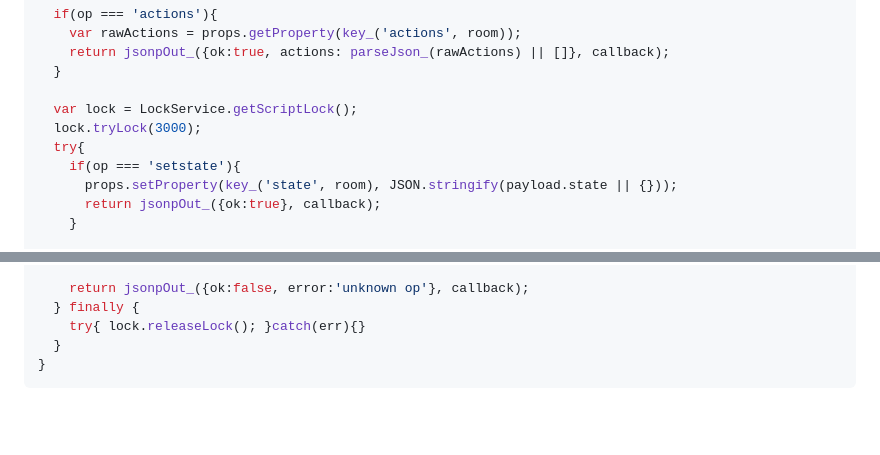
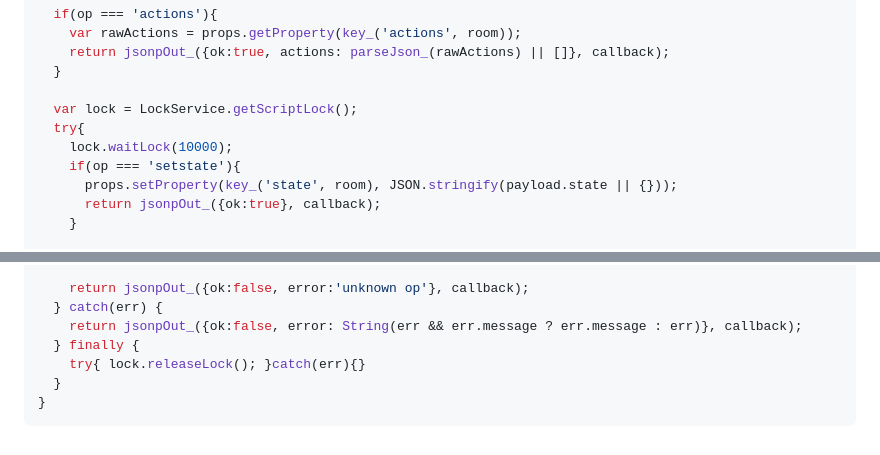
Before and after one commit to cheongisin/am, a Markdown page: GAS_CODE.md, 2 parts joined by grey strips. Rendered like a GitHub page; blank space fills up the shorter version.

```diff
--- a/GAS_CODE.md
+++ b/GAS_CODE.md
@@ -70,8 +70,8 @@ function doGet(e){
   }
 
   var lock = LockService.getScriptLock();
-  lock.tryLock(3000);
   try{
+    lock.waitLock(10000);
     if(op === 'setstate'){
       props.setProperty(key_('state', room), JSON.stringify(payload.state || {}));
       return jsonpOut_({ok:true}, callback);
@@ -112,6 +112,8 @@ function doGet(e){
     }
 
     return jsonpOut_({ok:false, error:'unknown op'}, callback);
+  } catch(err) {
+    return jsonpOut_({ok:false, error: String(err && err.message ? err.message : err)}, callback);
   } finally {
     try{ lock.releaseLock(); }catch(err){}
   }
```
